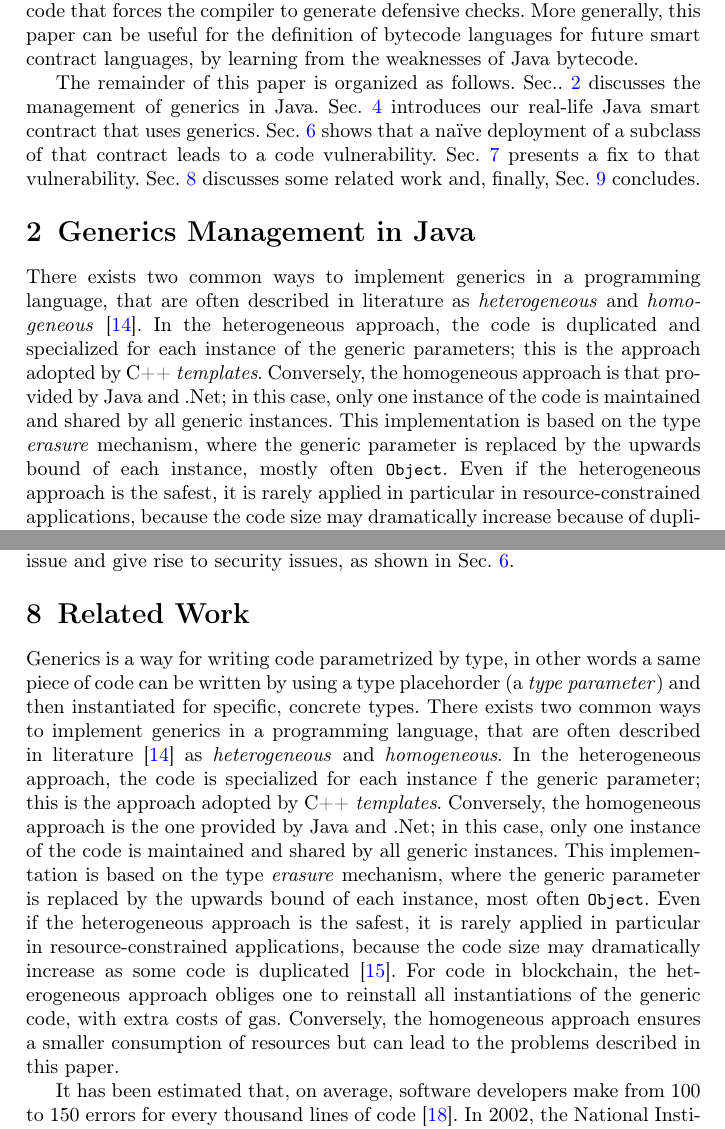
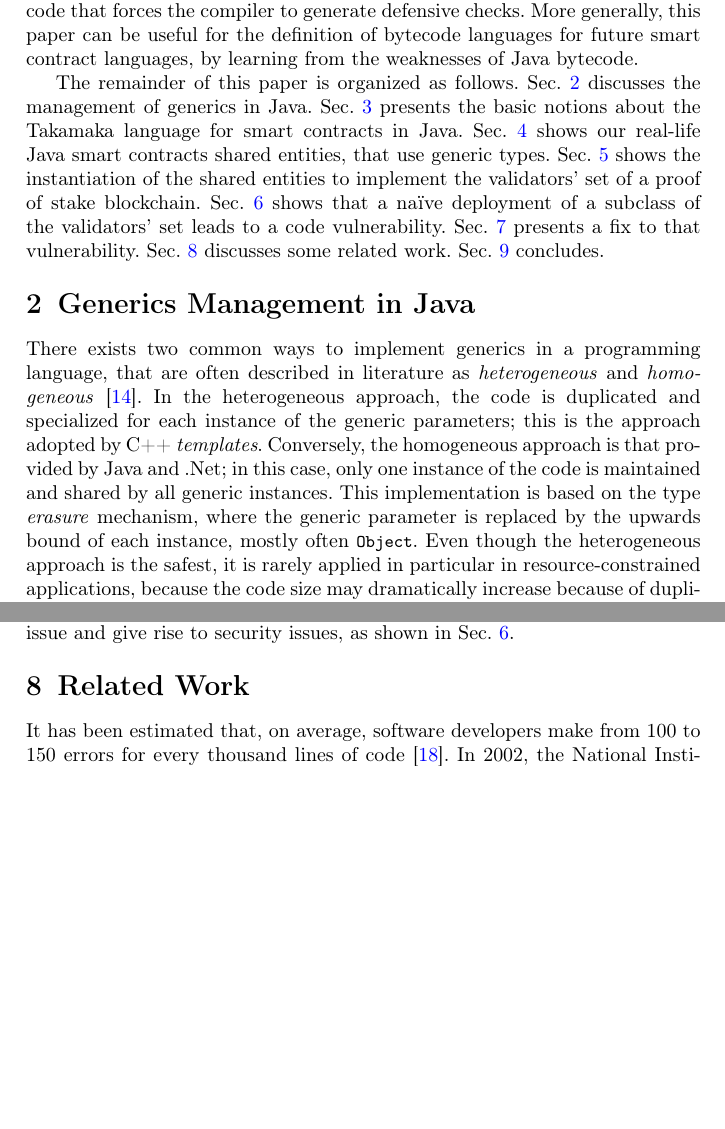
Before and after one commit to spoto/generics, a LaTeX paper (cluster_computing/000_main.tex, which reads cluster_computing/010_introduction.tex, cluster_computing/015_generics_in_java.tex, cluster_computing/050_related_work.tex): two parts of pages 3 and 15 of 20 before the commit and two parts of pages 3 and 15 of 19 after it, joined at a grey line, cut so that both start at the same text, the shorter picture padded with empty space. Compiled offline with pdfLaTeX.

Commit message:
Avoided repetition

```diff
--- a/cluster_computing/010_introduction.tex
+++ b/cluster_computing/010_introduction.tex
@@ -73,10 +73,14 @@ bytecode languages for future smart contract languages, by
 learning from the weaknesses of Java bytecode.
 
 The remainder of this paper is organized as follows.
-Sec..~\ref{sec:java_generics} discusses the management of generics in Java.
-Sec.~\ref{sec:shared_entities} introduces our real-life Java smart
-contract that uses generics. Sec.~\ref{sec:attack} shows that a na\"{i}ve
-deployment of a subclass of that contract leads to a code vulnerability.
+Sec.~\ref{sec:java_generics} discusses the management of generics in Java.
+Sec.~\ref{sec:takamaka} presents the basic notions about the Takamaka language for smart contracts in Java.
+Sec.~\ref{sec:shared_entities} shows our real-life Java smart
+contracts shared entities, that use generic types.
+Sec.~\ref{sec:validators} shows the instantiation of the shared entities to implement the validators' set
+of a proof of stake blockchain.
+Sec.~\ref{sec:attack} shows that a na\"{i}ve
+deployment of a subclass of the validators' set leads to a code vulnerability.
 Sec.~\ref{sec:fix} presents a fix to that vulnerability.
-Sec.~\ref{sec:related_work} discusses some related work and, finally,
+Sec.~\ref{sec:related_work} discusses some related work.
 Sec.~\ref{sec:conclusion} concludes.
--- a/cluster_computing/015_generics_in_java.tex
+++ b/cluster_computing/015_generics_in_java.tex
@@ -9,7 +9,7 @@ Conversely, the homogeneous approach is that provided by Java and .Net; in this
 only one instance of the code is maintained and shared by all generic instances.
 This implementation is based on the type \emph{erasure} mechanism, where the generic parameter
 is replaced by the upwards bound of each instance, mostly often \<Object>.
-Even if the heterogeneous approach is the safest, it is rarely applied in particular
+Even though the heterogeneous approach is the safest, it is rarely applied in particular
 in resource-constrained applications, because the code size may dramatically increase
 because of duplication~\cite{generics_embedded_systems}. For code in blockchain,
 the heterogeneous approach obliges one to reinstall all instantiations of the generic code,
--- a/cluster_computing/050_related_work.tex
+++ b/cluster_computing/050_related_work.tex
@@ -1,26 +1,4 @@
 \section{Related Work}\label{sec:related_work}
-
-Generics is a way for writing code parametrized by type, in other words
-a same piece of code can be written by using a type placehorder
-(a \emph{type parameter}) and then instantiated for specific,
-concrete types. There exists two common ways to implement generics in
-a programming language, that are often described in literature~\cite{generics_categories}
-as \emph{heterogeneous} and \emph{homogeneous}. In the heterogeneous
-approach, the code is specialized for each instance
-f the generic parameter; this is the approach adopted by C++ \emph{templates}.
-Conversely, the homogeneous approach is the one provided by Java and .Net;
-in this case, only one instance of the code is maintained and shared by
-all generic instances.
-This implementation is based on the type \emph{erasure} mechanism, where the
-generic parameter is replaced by the upwards bound of each instance, most
-often \<Object>.
-Even if the heterogeneous approach is the safest, it is rarely applied in particular
-in resource-constrained applications, because the code size may dramatically increase
-as some code is duplicated~\cite{generics_embedded_systems}. For code in blockchain,
-the heterogeneous approach obliges one to reinstall all instantiations of the
-generic code, with extra costs of gas.
-Conversely, the homogeneous approach ensures a smaller consumption
-of resources but can lead to the problems described in this paper.
 
 It has been estimated that, on average, software developers make from 100 to 150 errors
 for every thousand lines of code~\cite{software_engineering}.
```
